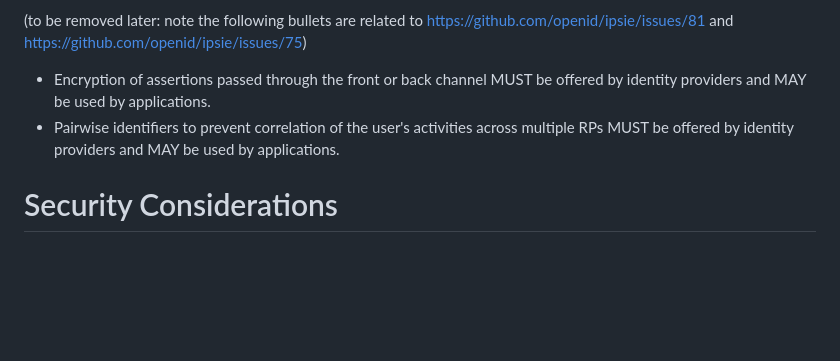
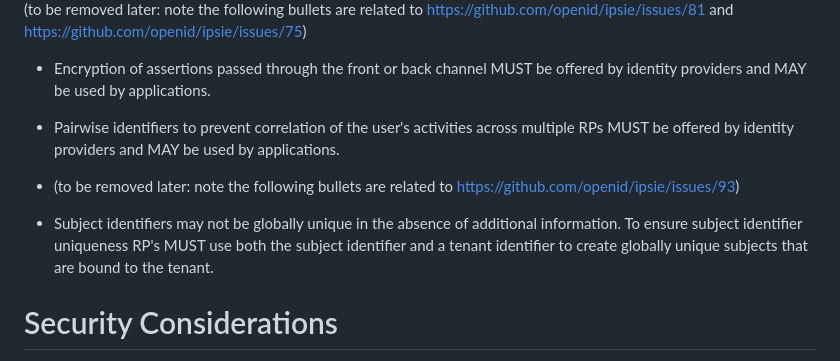
Before and after one commit to openid/ipsie-common-requirements-profile, a Markdown page: draft-saxe-ipsie-common-requirements-profile.md, the part around the change. Rendered like a GitHub page; blank space fills up the shorter version.

Commit message:
Uniqueness of subject identifiers.
Updated to address global uniqueness of subject identifiers.  See
https://github.com/openid/ipsie/issues/93.

```diff
--- a/draft-saxe-ipsie-common-requirements-profile.md
+++ b/draft-saxe-ipsie-common-requirements-profile.md
@@ -155,6 +155,9 @@ IPSIE federation protocols are designed to be compliant with many of the technic
 * Encryption of assertions passed through the front or back channel MUST be offered by identity providers and MAY be used by applications.
 * Pairwise identifiers to prevent correlation of the user's activities across multiple RPs MUST be offered by identity providers and MAY be used by applications.
 
+* (to be removed later: note the following bullets are related to https://github.com/openid/ipsie/issues/93)
+* Subject identifiers may not be globally unique in the absence of additional information. To ensure subject identifier uniqueness RP's MUST use both the subject identifier and a tenant identifier to create globally unique subjects that are bound to the tenant.
+
 # Security Considerations
 
 TODO Security
```
